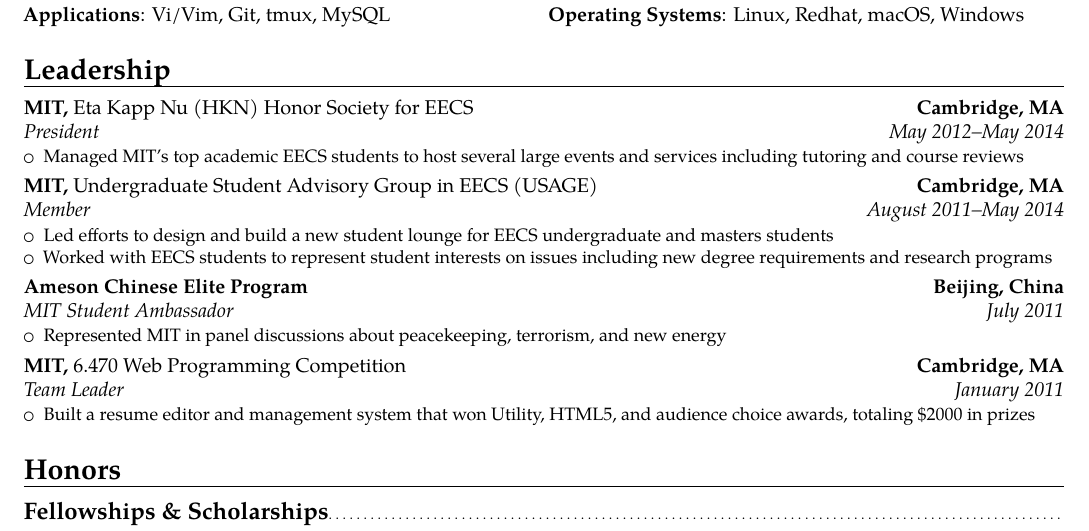
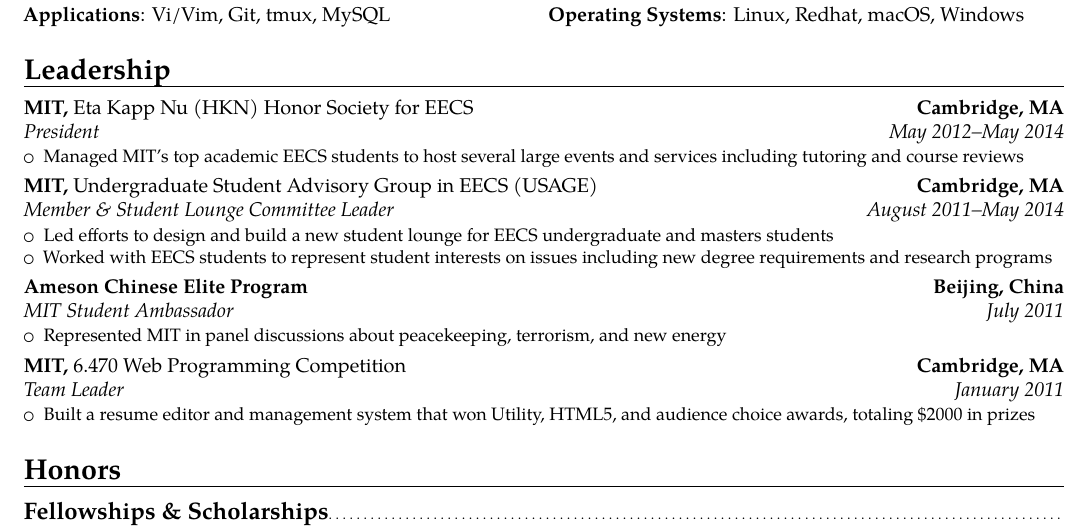
Before and after one commit to codyaustun/CV, a LaTeX CV (cody_coleman_cv.tex): part of page 2 of 3, cut so that both start at the same text. Compiled offline with pdfLaTeX.

Commit message:
cody_coleman_cv.tex: changed USAGE title to Member & Student Lounge Committee leader

```diff
--- a/cody_coleman_cv.tex
+++ b/cody_coleman_cv.tex
@@ -149,7 +149,7 @@
 \begin{itemize}%
     \item Managed MIT's top academic EECS students to host several large events and services including tutoring and course reviews
 \end{itemize}}
-\cventry{August 2011--May 2014}{Member}{MIT, \normalfont{Undergraduate Student Advisory Group in EECS (USAGE)}}{Cambridge, MA}{}{%
+\cventry{August 2011--May 2014}{Member \& Student Lounge Committee Leader}{MIT, \normalfont{Undergraduate Student Advisory Group in EECS (USAGE)}}{Cambridge, MA}{}{%
 \begin{itemize}%
     \item Led efforts to design and build a new student lounge for EECS undergraduate and masters students
     \item Worked with EECS students to represent student interests on issues including new degree requirements and research programs
```
Also changed, not shown: cody_coleman_cv.pdf.
